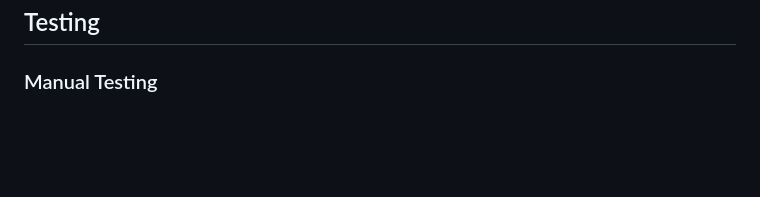
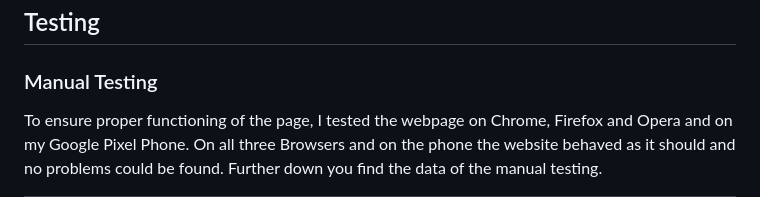
Before and after one commit to MrMarlonM/project-turmeric, a Markdown page: README.md, the part around one of its changes. Rendered like a GitHub page; blank space fills up the shorter version.

Commit message:
Add table manual testing to readme

```diff
--- a/README.md
+++ b/README.md
@@ -101,4 +101,5 @@ For the colors were used a mixture of orange-yellowish colors together with a li
 ## Testing
 
 ### Manual Testing
+To ensure proper functioning of the page, I tested the webpage on Chrome, Firefox and Opera and on my Google Pixel Phone. On all three Browsers and on the phone the website behaved as it should and no problems could be found. Further down you find the data of the manual testing.
 
```
Also changed, not shown: other parts of README.md (+67 -0 lines).
